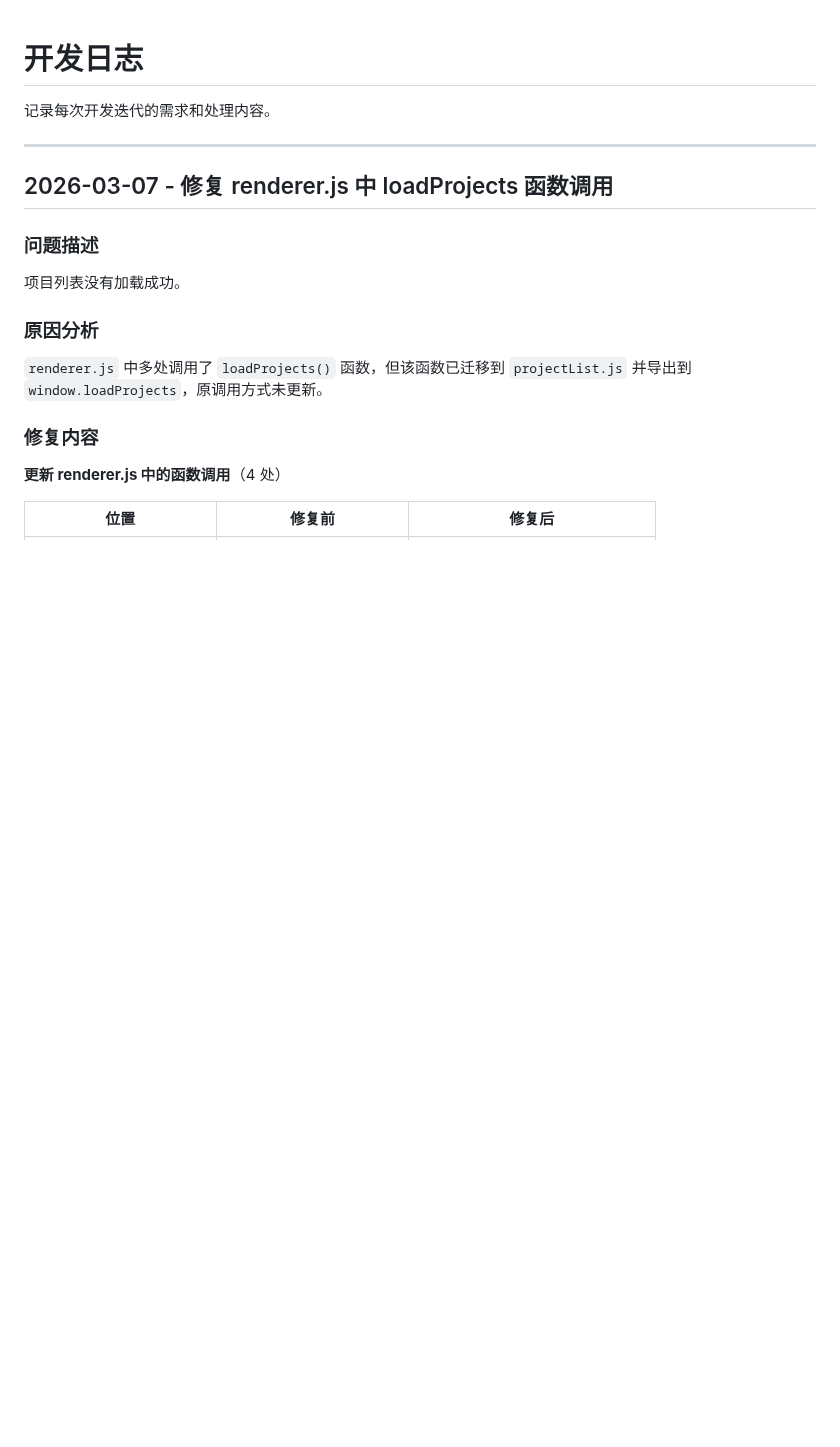
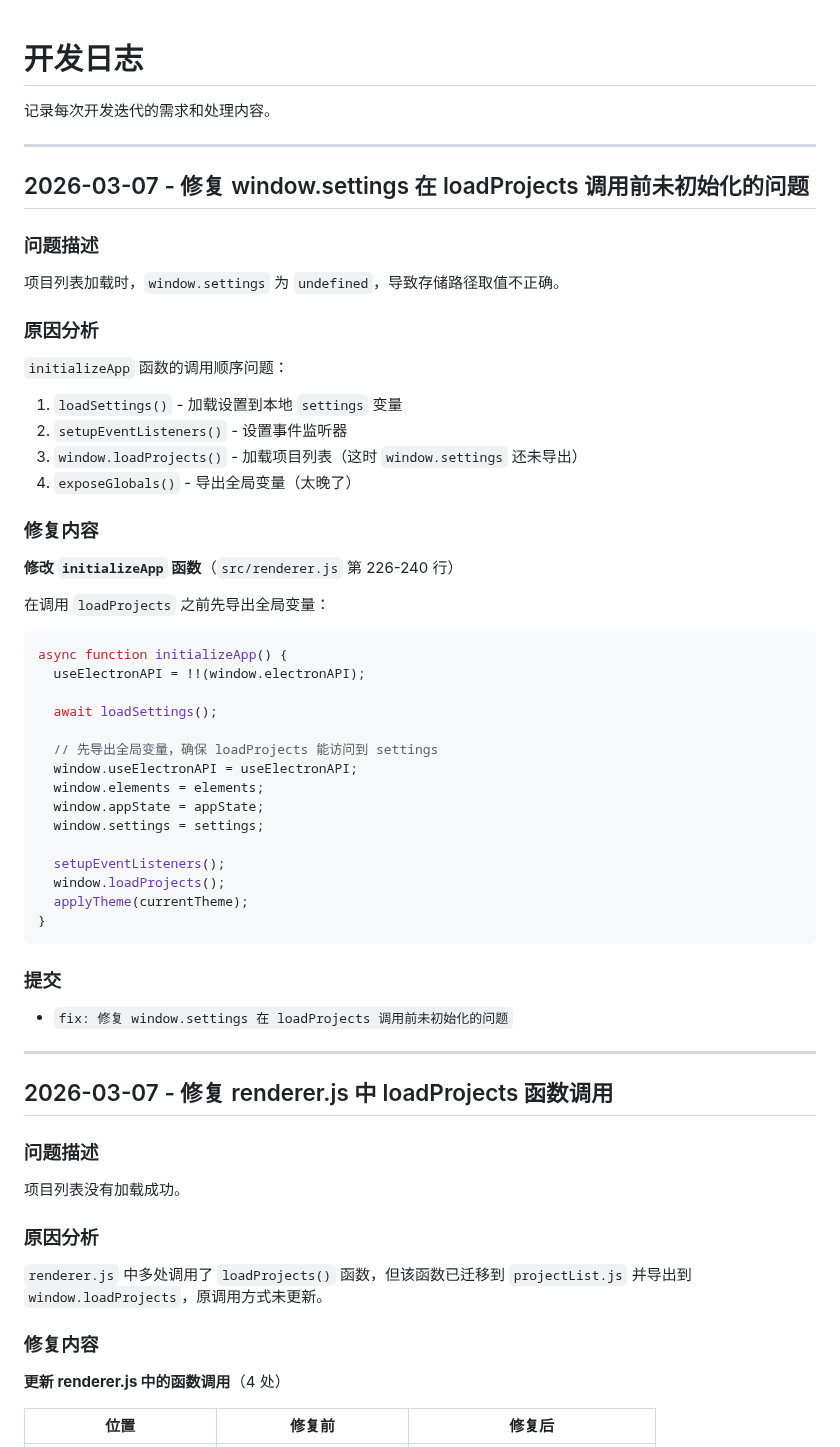
Before and after one commit to kim-tangfj/KimV4, a Markdown page: work/dev-log.md, the part around the change. Rendered like a GitHub page; blank space fills up the shorter version.

Commit message:
docs: 更新开发日志 - 修复 window.settings 初始化顺序问题

````diff
--- a/work/dev-log.md
+++ b/work/dev-log.md
@@ -1,6 +1,45 @@
 # 开发日志
 
 记录每次开发迭代的需求和处理内容。
+
+---
+
+## 2026-03-07 - 修复 window.settings 在 loadProjects 调用前未初始化的问题
+
+### 问题描述
+项目列表加载时，`window.settings` 为 `undefined`，导致存储路径取值不正确。
+
+### 原因分析
+`initializeApp` 函数的调用顺序问题：
+1. `loadSettings()` - 加载设置到本地 `settings` 变量
+2. `setupEventListeners()` - 设置事件监听器
+3. `window.loadProjects()` - 加载项目列表（这时 `window.settings` 还未导出）
+4. `exposeGlobals()` - 导出全局变量（太晚了）
+
+### 修复内容
+**修改 `initializeApp` 函数**（`src/renderer.js` 第 226-240 行）
+
+在调用 `loadProjects` 之前先导出全局变量：
+```javascript
+async function initializeApp() {
+  useElectronAPI = !!(window.electronAPI);
+
+  await loadSettings();
+
+  // 先导出全局变量，确保 loadProjects 能访问到 settings
+  window.useElectronAPI = useElectronAPI;
+  window.elements = elements;
+  window.appState = appState;
+  window.settings = settings;
+
+  setupEventListeners();
+  window.loadProjects();
+  applyTheme(currentTheme);
+}
+```
+
+### 提交
+- `fix: 修复 window.settings 在 loadProjects 调用前未初始化的问题`
 
 ---
 
````
